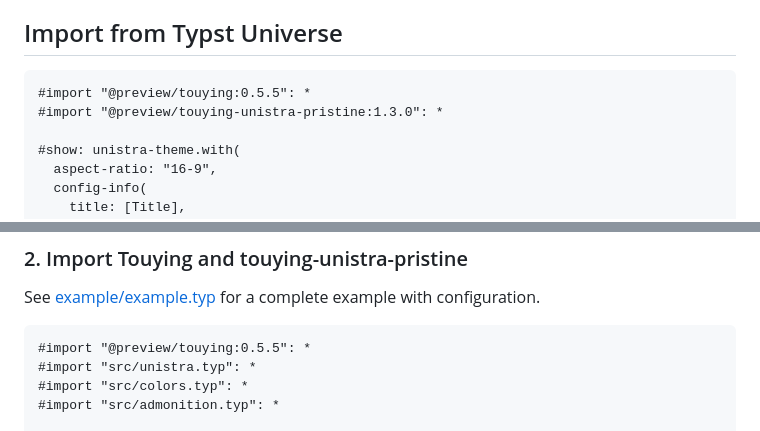
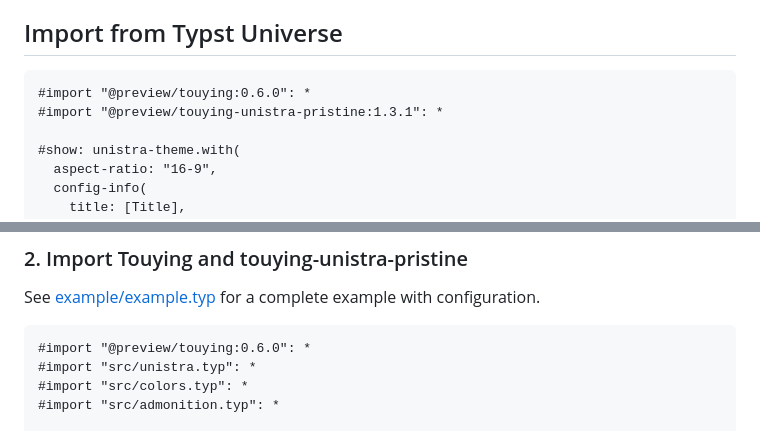
Before and after one commit to spidersouris/touying-unistra-pristine, a Markdown page: README.md, 2 parts joined by grey strips. Rendered like a GitHub page.

Commit message:
📝 docs: update dependency versions in README

````diff
--- a/README.md
+++ b/README.md
@@ -27,8 +27,8 @@ These steps assume that you already have [Typst](https://typst.app/) installed a
 ## Import from Typst Universe
 
 ```typst
-#import "@preview/touying:0.5.5": *
-#import "@preview/touying-unistra-pristine:1.3.0": *
+#import "@preview/touying:0.6.0": *
+#import "@preview/touying-unistra-pristine:1.3.1": *
 
 #show: unistra-theme.with(
   aspect-ratio: "16-9",
@@ -62,7 +62,7 @@ A slide with *important information*.
 See [example/example.typ](example/example.typ) for a complete example with configuration.
 
 ```typst
-#import "@preview/touying:0.5.5": *
+#import "@preview/touying:0.6.0": *
 #import "src/unistra.typ": *
 #import "src/colors.typ": *
 #import "src/admonition.typ": *
````
